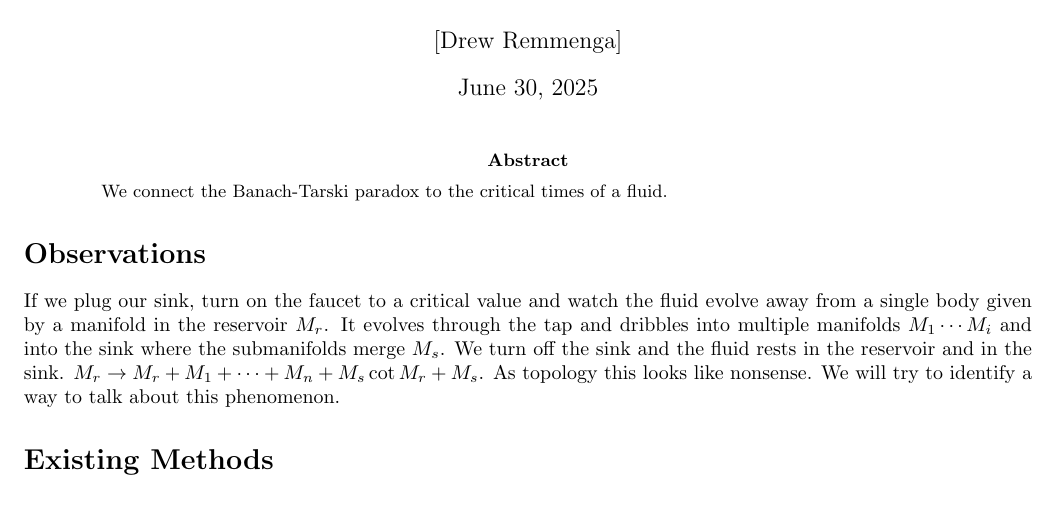
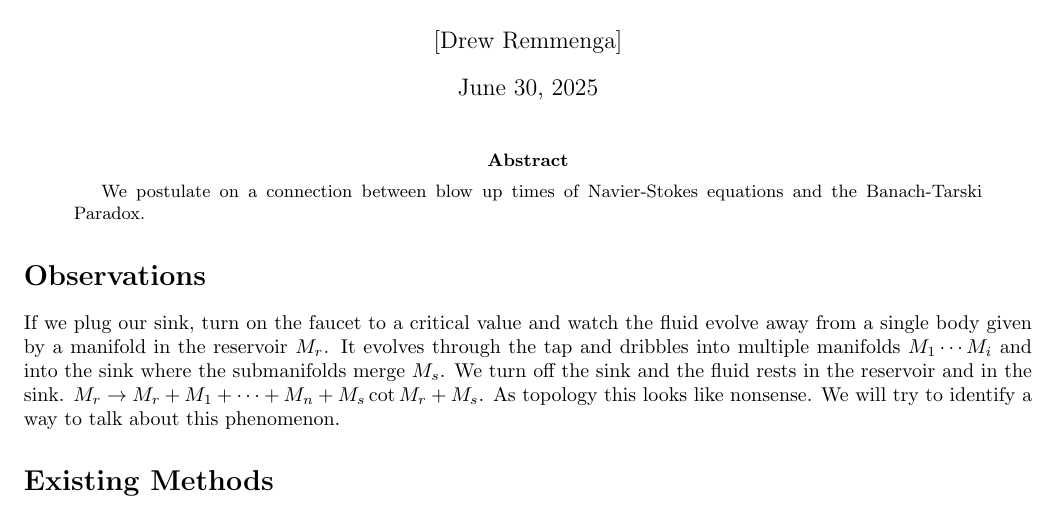
Before and after one commit to dremmeng/NSDIFFBT, a LaTeX paper (NSDIFFBT.tex): part of page 1 of 2, cut so that both start at the same text. Compiled offline with pdfLaTeX.

Commit message:
Add files via upload

```diff
--- a/NSDIFFBT.tex
+++ b/NSDIFFBT.tex
@@ -82,15 +82,11 @@
 \newtheorem{remark}{Remark}
 \title{Notes on Fluid Dynamics}
 \author{[Drew Remmenga]}
-
-
-
 \begin{document}
-
 
 \maketitle
 \begin{abstract}
-    We connect the Banach-Tarski paradox to the critical times of a fluid.
+   We postulate on a connection between blow up times of Navier-Stokes equations and the Banach-Tarski Paradox.
 \end{abstract}
 \section*{Observations}
    If we plug our sink, turn on the faucet to a critical value and watch the fluid evolve away from a single body given by a manifold in the reservoir $M_r$. It evolves through the tap and dribbles into multiple manifolds $M_1 \cdots M_i$ and into the sink where the submanifolds merge $M_s$.
```
Also changed, not shown: NSDIFFBT.pdf, 4 other files.
